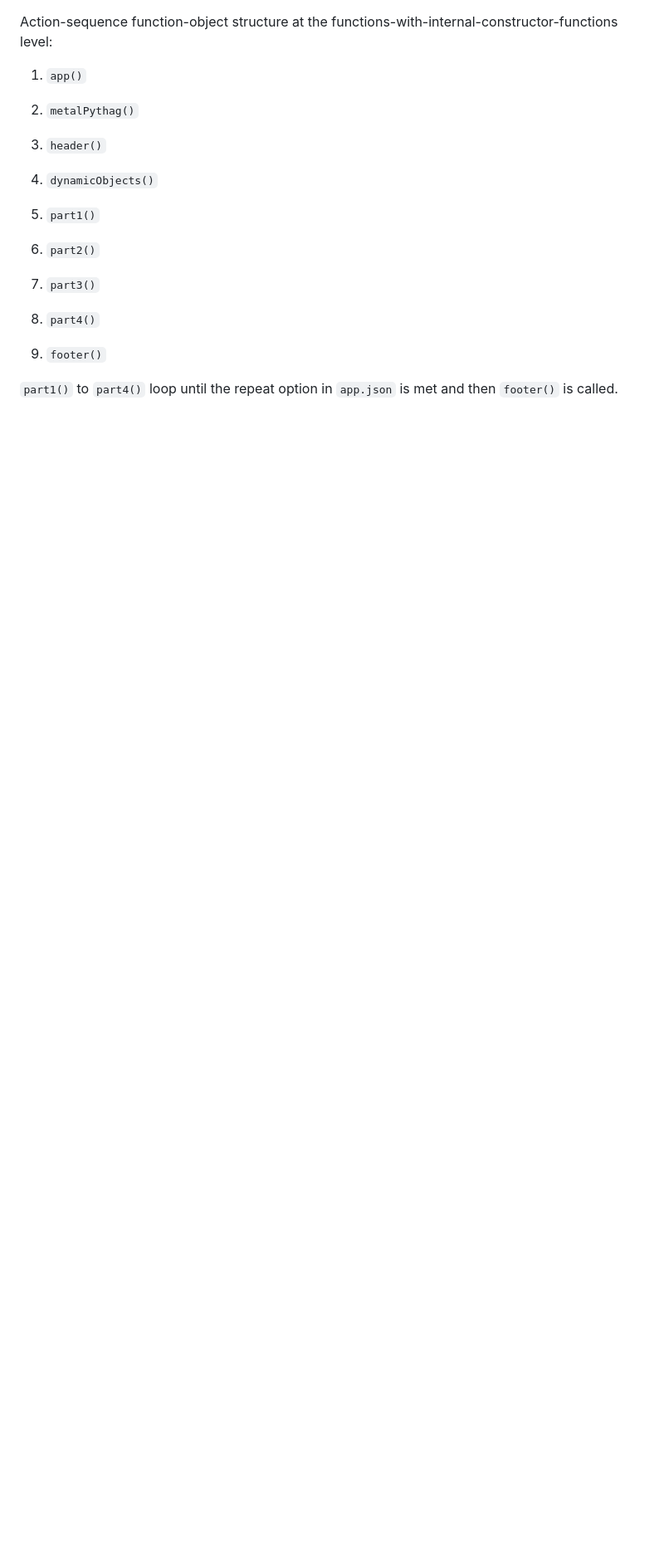
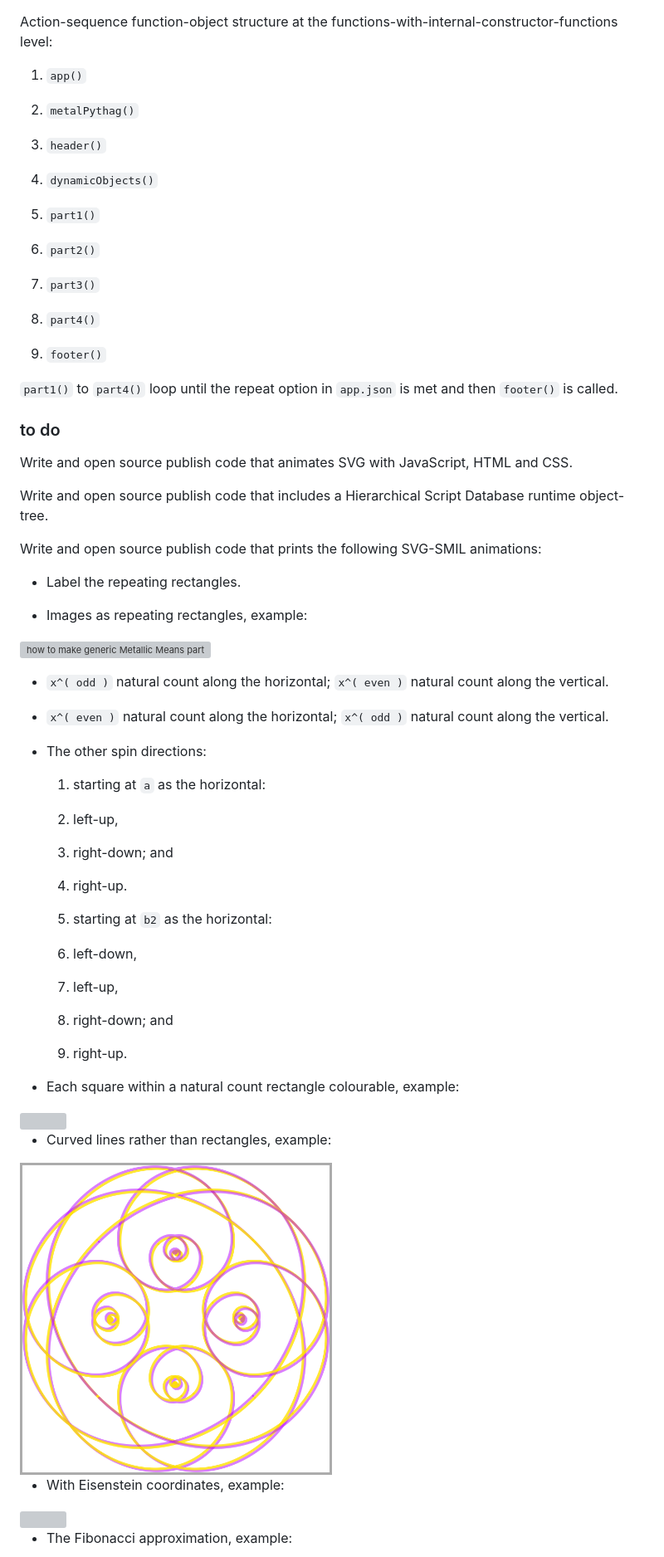
Before and after one commit to bestape/alchemy, a Markdown page: README.md, the part around one of its changes. Shown at 83% size. Drawn GitHub-style; pictures changed too: images/curvedLinesAmour.png (added); blank space fills up the shorter version; grey boxes are pictures that could not be loaded.

```diff
--- a/README.md
+++ b/README.md
@@ -286,3 +327,55 @@ Action-sequence function-object structure at the functions-with-internal-constru
 
 `part1()` to `part4()` loop until the repeat option in `app.json` is met and then `footer()` is called.
 
+### to do
+
+Write and open source publish code that animates SVG with JavaScript, HTML and CSS.
+
+Write and open source publish code that includes a Hierarchical Script Database runtime object-tree.
+
+Write and open source publish code that prints the following SVG-SMIL animations:
+
+* Label the repeating rectangles.
+
+* Images as repeating rectangles, example:
+
+[![how to make generic Metallic Means part 1: spiral basics (4 min)](https://img.youtube.com/vi/smCDtjDLdf8/0.jpg)](https://www.youtube.com/watch?v=smCDtjDLdf8&list=PLL0gyjXno6ehsPQI3heOW21iPpggmDIWe)
+
+* `x^( odd )` natural count along the horizontal; `x^( even )` natural count along the vertical.
+
+* `x^( even )` natural count along the horizontal; `x^( odd )` natural count along the vertical.
+
+* The other spin directions:
+
+  1. starting at `a` as the horizontal:
+
+    1. left-up,
+
+    2. right-down; and
+
+    3. right-up.
+
+  2. starting at `b2` as the horizontal:
+
+    1. left-down,
+
+    2. left-up,
+
+    3. right-down; and
+
+    4. right-up.
+
+* Each square within a natural count rectangle colourable, example:
+
+<img src="https://github.com/bestape/alchemy/blob/master/images/colourRail.png?raw=true" width="50%" >
+
+* Curved lines rather than rectangles, example:
+
+<img src="https://github.com/bestape/alchemy/blob/master/images/curvedLinesAmour.png?raw=true" width="50%" >
+
+* With Eisenstein coordinates, example:
+
+<img src="https://github.com/bestape/alchemy/blob/master/images/lucky.png?raw=true" width="50%" >
+
+* The Fibonacci approximation, example:
+
```
Also changed, not shown: other parts of README.md (+69 -8 lines), images/addition.png (added), images/fibApprox.png (added), images/koko.jpg (added), images/metalTriangleChicken.png (added), 1 other file.
